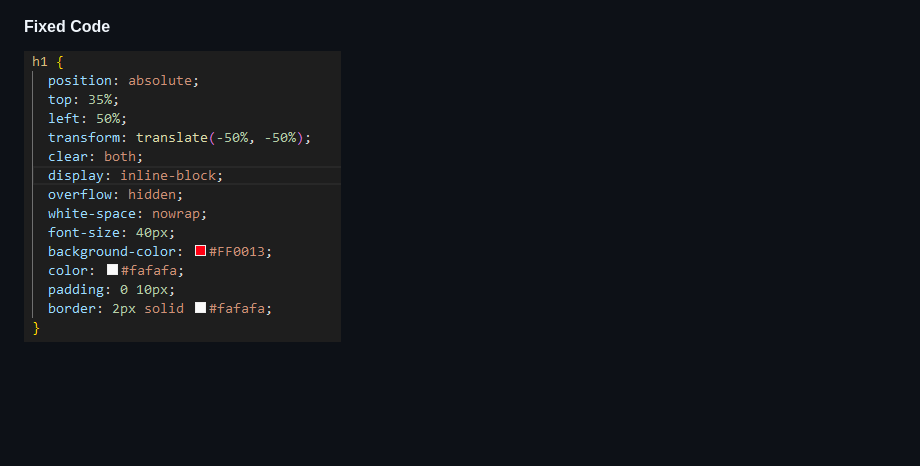
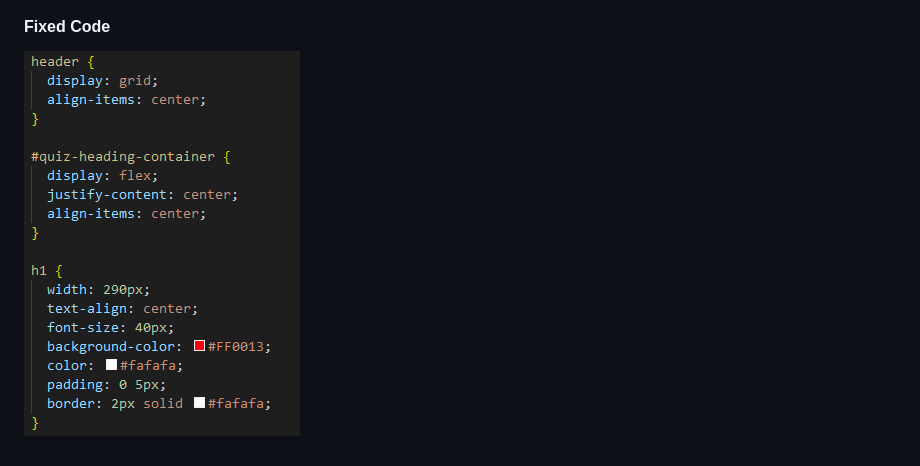
Before and after one commit to MarkD117/marvel-quiz, a Markdown page: README.md, the part around the change. GitHub-like rendering; blank space fills up the shorter version.

Commit message:
Add Main Heading Stretch fixed code

```diff
--- a/README.md
+++ b/README.md
@@ -422,4 +422,4 @@ I gave the header `display: grid` and wrapped the main heading in its own div. I
 
 #### Fixed Code
 
-![Screenshot](documentation/heading-stretch-bugged-code.png)
+![Screenshot](documentation/heading-stretch-fixed-code.png)
```
